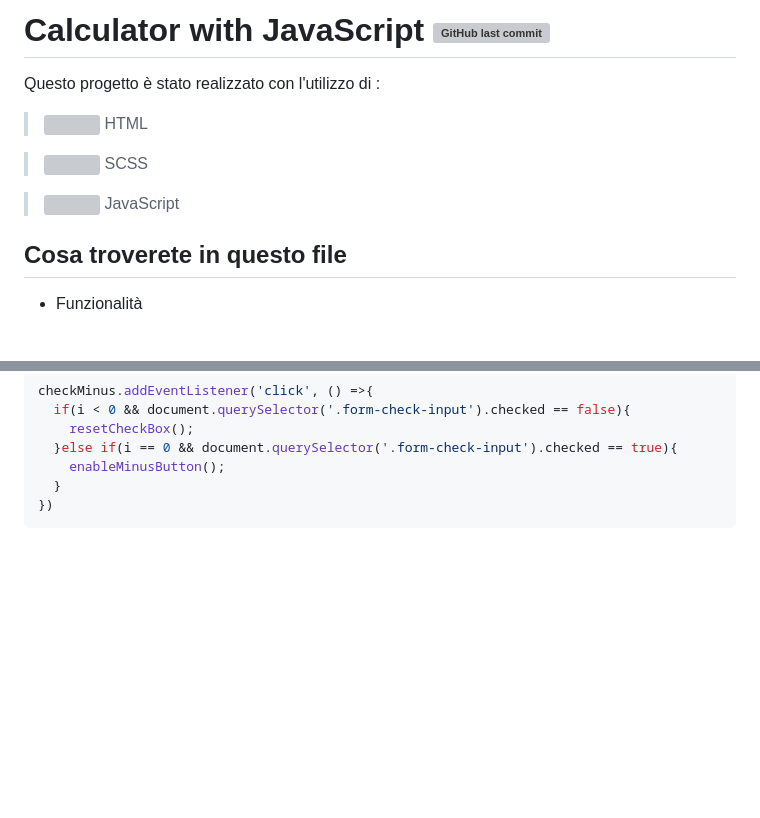
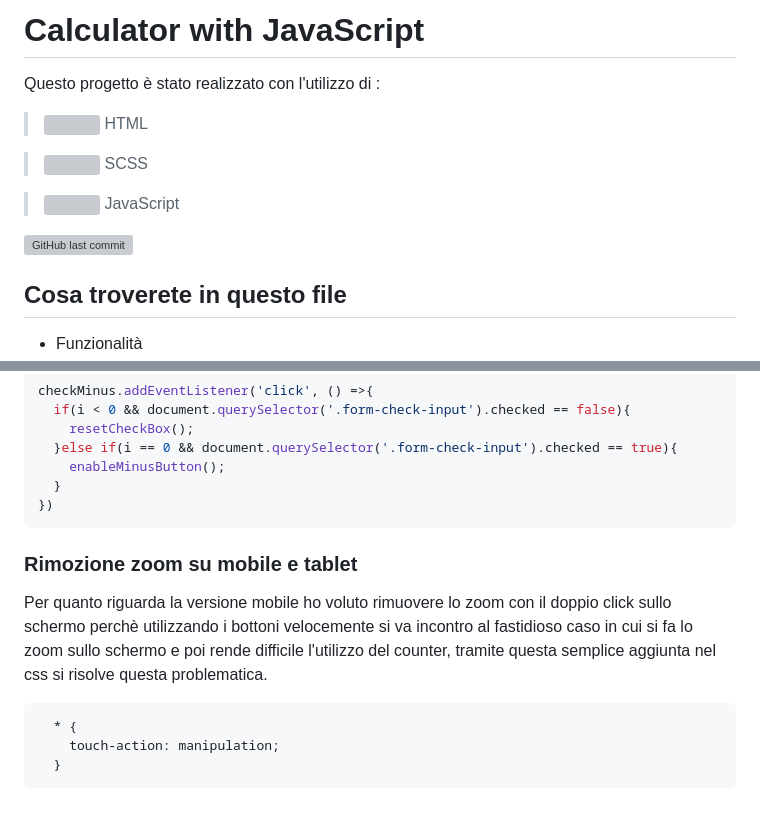
Before and after one commit to dusan39/Rajkovic-Dusan-JavaScript-Base, a Markdown page: README.md, 2 parts joined by grey strips. Rendered like a GitHub page; blank space fills up the shorter version; grey boxes are pictures that could not be loaded.

````diff
--- a/README.md
+++ b/README.md
@@ -1,4 +1,4 @@
-# Calculator with JavaScript  ![GitHub last commit](https://img.shields.io/github/last-commit/dusan39/Rajkovic-Dusan-JavaScript-Base)
+# Calculator with JavaScript
 
 Questo progetto è stato realizzato con l'utilizzo di :
 
@@ -8,6 +8,7 @@ Questo progetto è stato realizzato con l'utilizzo di :
 
 > <img src="https://img.icons8.com/color/24/null/javascript--v1.png"/> JavaScript
 
+![GitHub last commit](https://img.shields.io/github/last-commit/dusan39/Rajkovic-Dusan-JavaScript-Base)
 
 ## Cosa troverete in questo file
 
@@ -121,3 +122,12 @@ checkMinus.addEventListener('click', () =>{
   }
 })
 ```
+### Rimozione zoom su mobile e tablet
+
+Per quanto riguarda la versione mobile ho voluto rimuovere lo zoom con il doppio click sullo schermo perchè utilizzando i bottoni velocemente si va incontro al fastidioso caso in cui si fa lo zoom sullo schermo e poi rende difficile l'utilizzo del counter, tramite questa semplice aggiunta nel css si risolve questa problematica.
+
+```CSS
+  * {
+    touch-action: manipulation;
+  }
+```
````
Also changed, not shown: other parts of README.md (+3 -3 lines).
